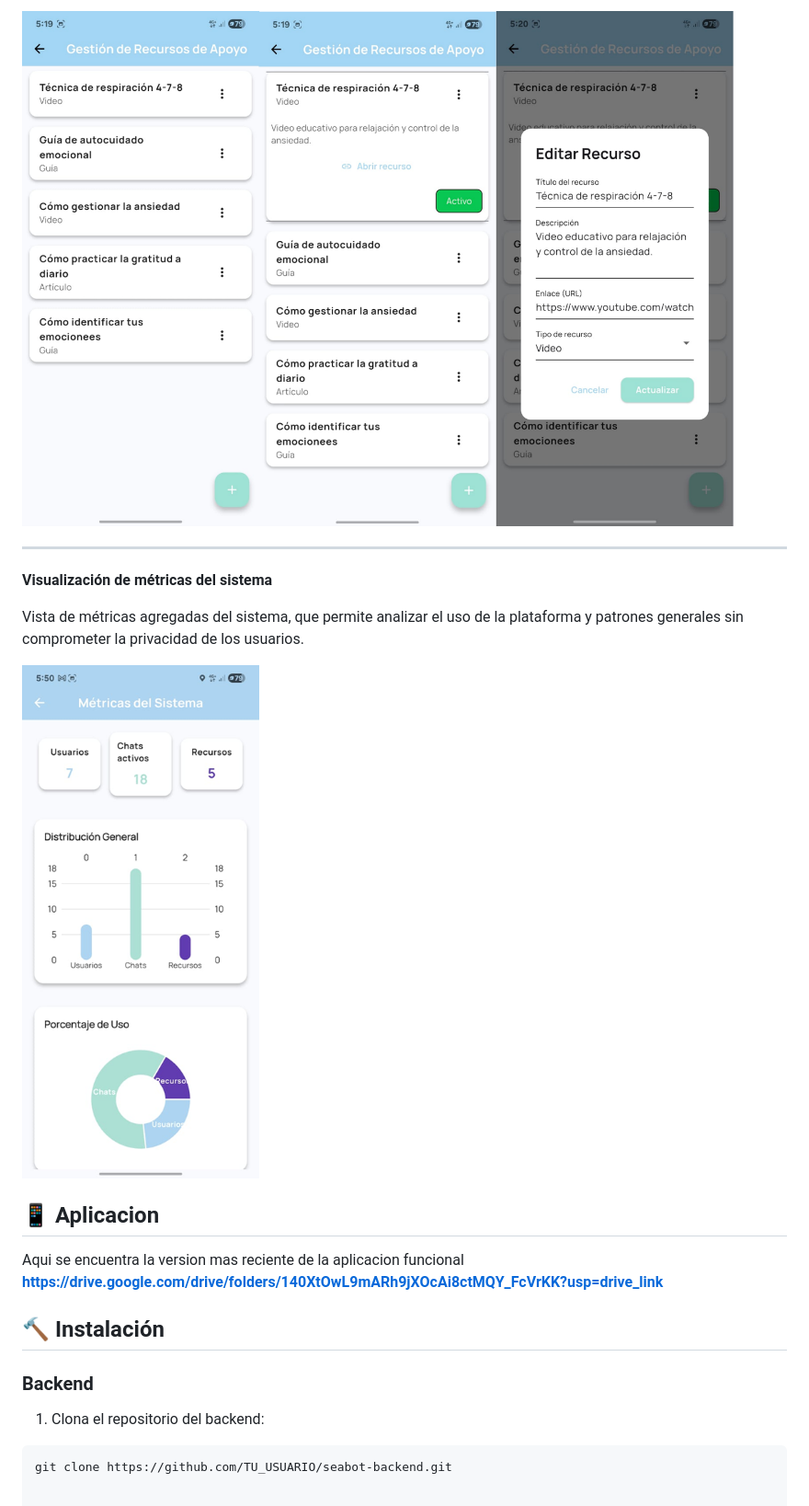
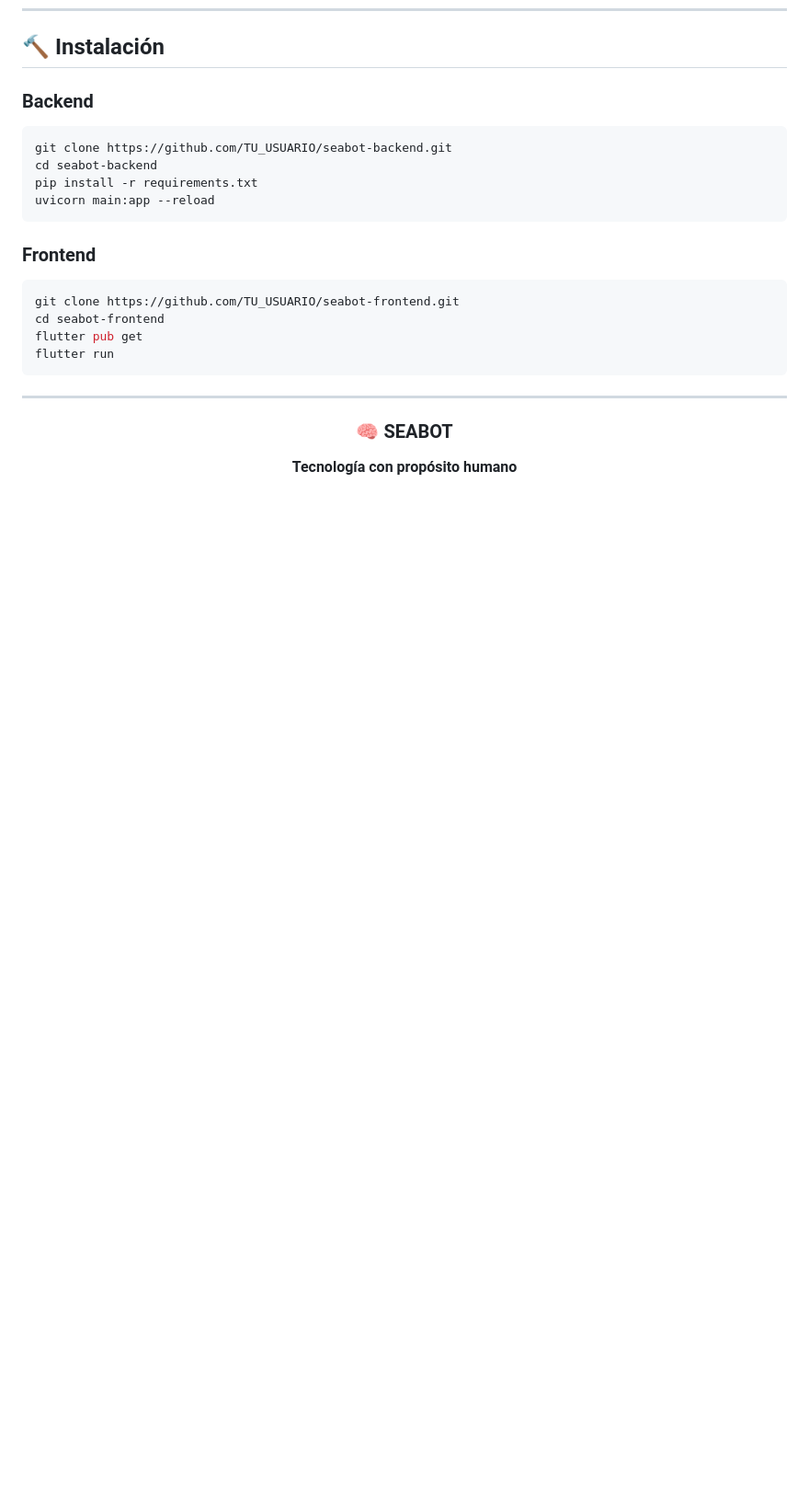
Before and after one commit to JesusFigueroa25/SEABOT, a Markdown page: README.md, the part around one of its changes. Shown at 92% size. Rendered like a GitHub page; blank space fills up the shorter version.

````diff
--- a/README.md
+++ b/README.md
@@ -148,22 +189,30 @@ ejercicios y contenido de apoyo emocional.
-![Recursos de Apoyo](./assets/admin_resources.png)
-
----
-
-**Visualización de métricas del sistema**
-
-Vista de métricas agregadas del sistema, que permite analizar el uso de la plataforma
-y patrones generales sin comprometer la privacidad de los usuarios.
-
-![Métricas](./assets/admin_metrics.png)
-
-## 📱 Aplicacion
-Aqui se encuentra la version mas reciente de la aplicacion funcional
-**https://drive.google.com/drive/folders/140XtOwL9mARh9jXOcAi8ctMQY_FcVrKK?usp=drive_link**
 
 ## 🔨 Instalación
 
 ### Backend
 
-1. Clona el repositorio del backend:
 ```bash
 git clone https://github.com/TU_USUARIO/seabot-backend.git
+cd seabot-backend
+pip install -r requirements.txt
+uvicorn main:app --reload
+```
+
+### Frontend
+
+```bash
+git clone https://github.com/TU_USUARIO/seabot-frontend.git
+cd seabot-frontend
+flutter pub get
+flutter run
+```
+
+---
+
+<div align="center">
+
+### 🧠 SEABOT
+
+**Tecnología con propósito humano**
+
+</div>
````
Also changed, not shown: other parts of README.md (+152 -111 lines).
